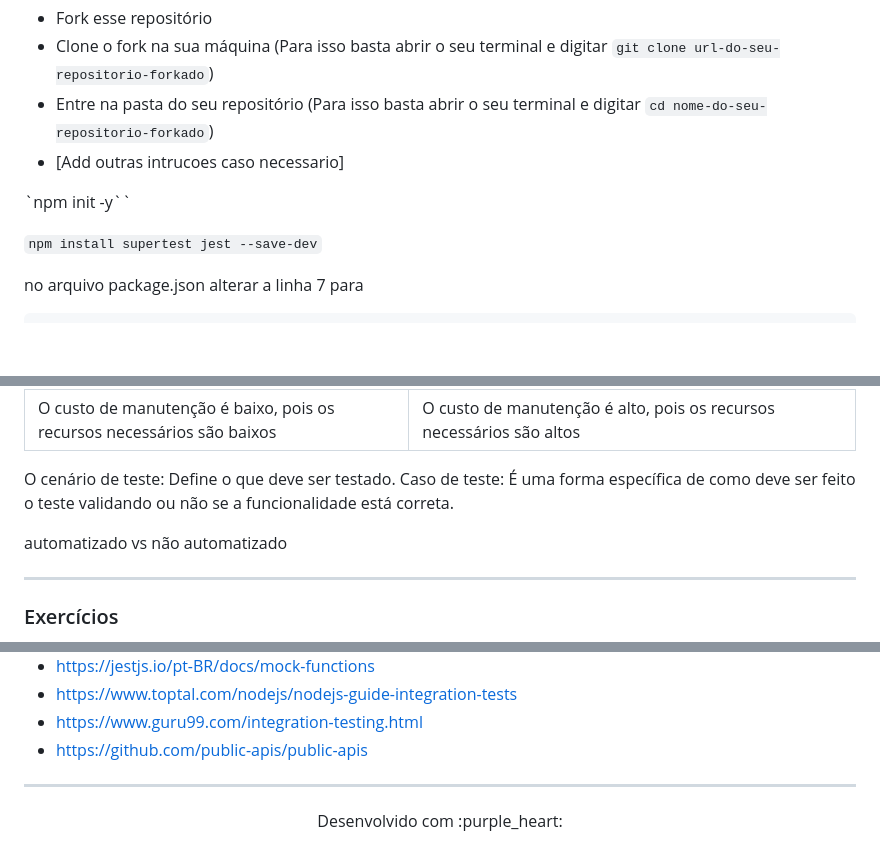
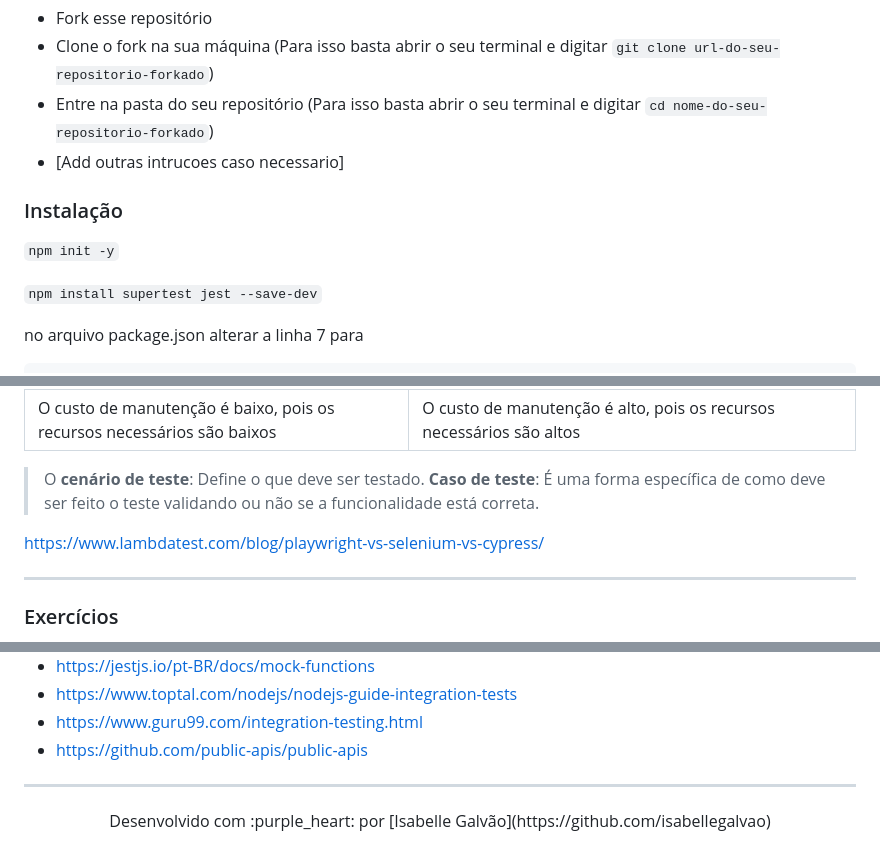
Before and after one commit to veronicaparanhos/on28-ijs-piramide-testes, a Markdown page: README.md, 3 parts joined by grey strips. Drawn GitHub-style; blank space fills up the shorter version.

```diff
--- a/README.md
+++ b/README.md
@@ -13,7 +13,9 @@ Antes de começar, vamos organizar nosso setup.
 * Entre na pasta do seu repositório (Para isso basta abrir o seu terminal e digitar `cd nome-do-seu-repositorio-forkado`)
 * [Add outras intrucoes caso necessario]
 
-`npm init -y``
+### Instalação
+
+`npm init -y`
 
 `npm install supertest jest --save-dev`
 
@@ -273,10 +276,9 @@ https://www.browserstack.com/guide/test-case-reduction-and-techniques
 | Sessões de brainstorming são necessárias para finalizar um cenário de teste | É necessário conhecimento técnico detalhado do aplicativo de software |
 | O custo de manutenção é baixo, pois os recursos necessários são baixos | O custo de manutenção é alto, pois os recursos necessários são altos |
 
-O cenário de teste: Define o que deve ser testado. Caso de teste: É uma forma específica de como deve ser feito o teste validando ou não se a funcionalidade está correta.
+> O **cenário de teste**: Define o que deve ser testado. **Caso de teste**: É uma forma específica de como deve ser feito o teste validando ou não se a funcionalidade está correta.
 
-automatizado vs não automatizado
-
+https://www.lambdatest.com/blog/playwright-vs-selenium-vs-cypress/
 
 ***
 ### Exercícios
@@ -297,5 +299,5 @@ automatizado vs não automatizado
 ---
 
 <p align="center">
-Desenvolvido com :purple_heart:
+Desenvolvido com :purple_heart: por [Isabelle Galvão](https://github.com/isabellegalvao)
 </p>
```
Also changed, not shown: other parts of README.md (+3 -2 lines).
